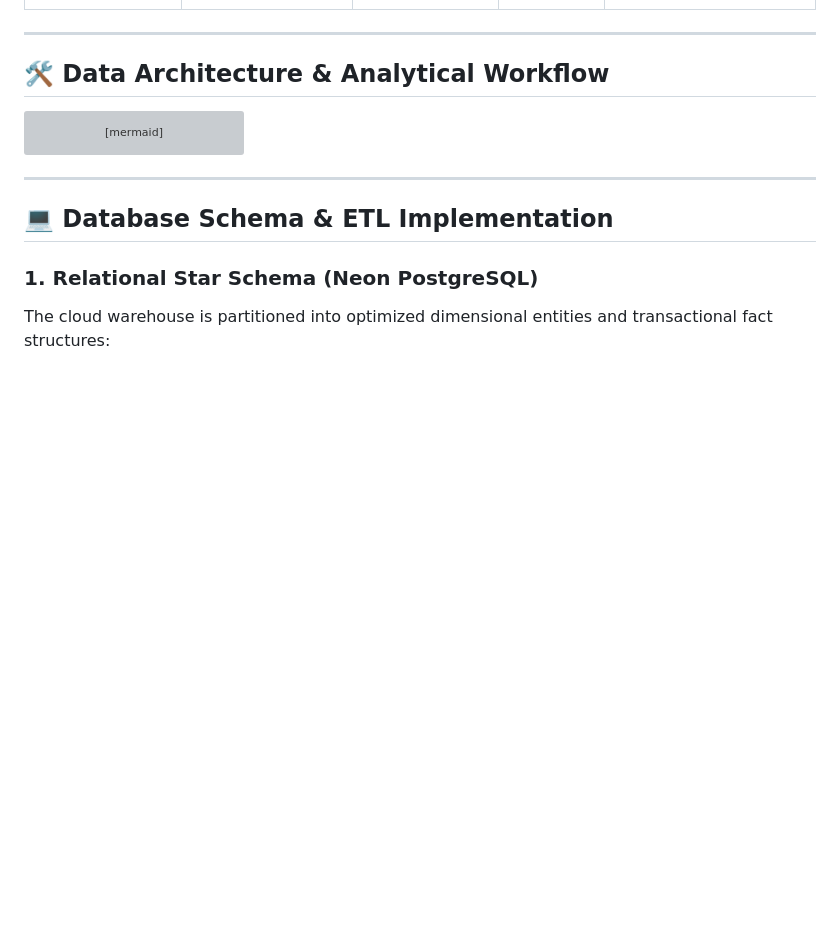
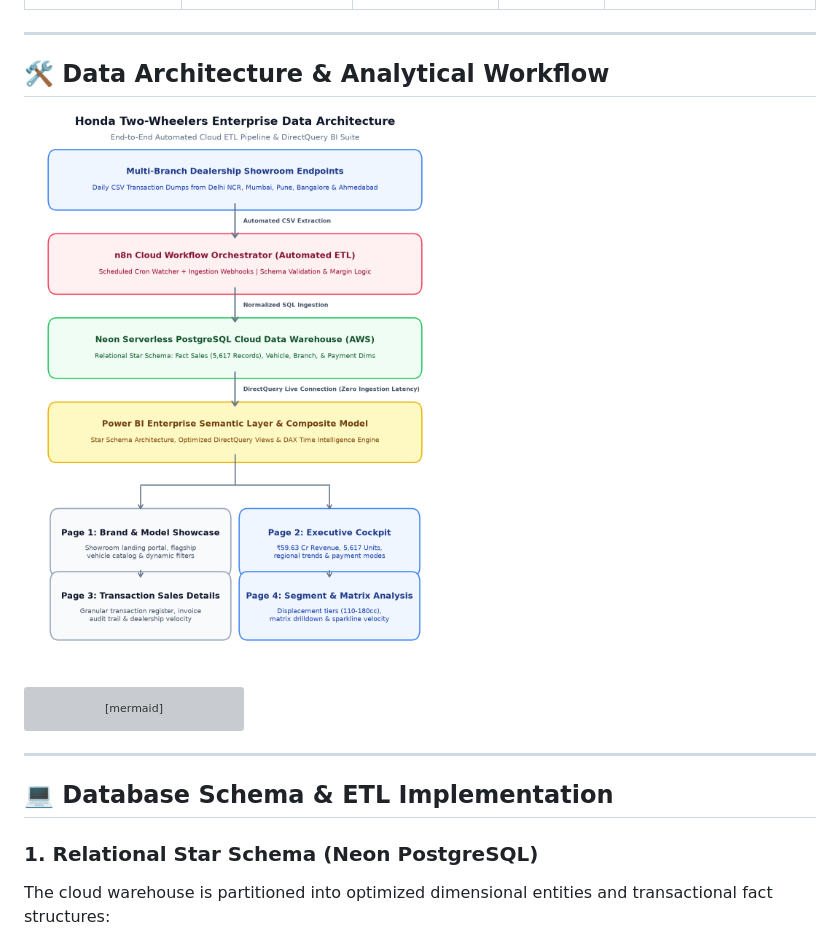
Before and after one commit to ravinder0710/honda-sales-analytics-powerbi-n8n, a Markdown page: README.md, the part around the change. GitHub-like rendering; pictures changed too: data_architecture_pipeline.png (added); blank space fills up the shorter version; grey boxes are pictures that could not be loaded.

Commit message:
feat: embed visual data architecture pipeline in README

````diff
--- a/README.md
+++ b/README.md
@@ -53,6 +53,8 @@ Multidimensional matrix drilldown dissecting unit volumes, model displacements (
 ---
 
 ## 🛠️ Data Architecture & Analytical Workflow
+
+![Honda Two-Wheelers Enterprise Data Architecture & Pipeline](data_architecture_pipeline.png)
 
 ```mermaid
 flowchart TD
````
